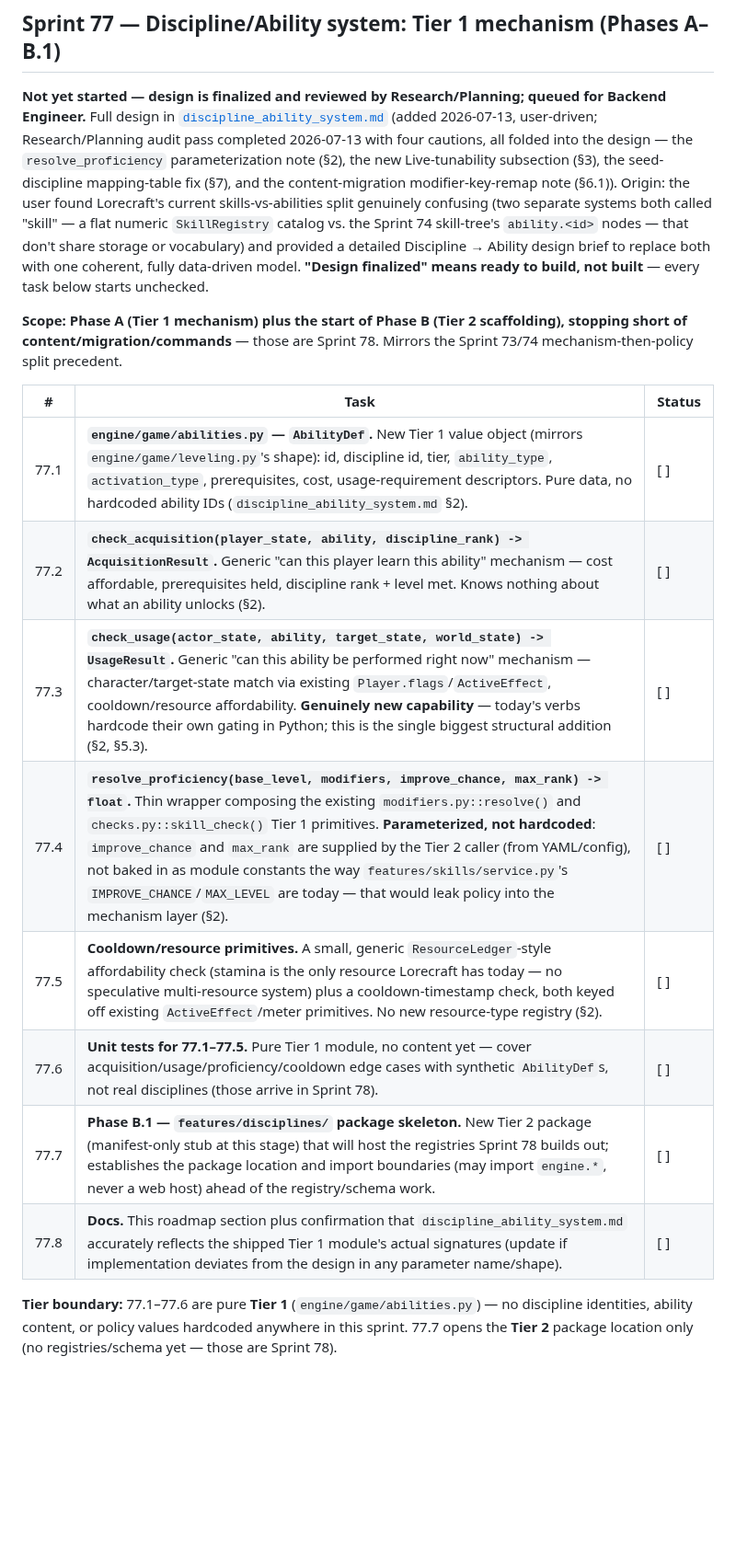
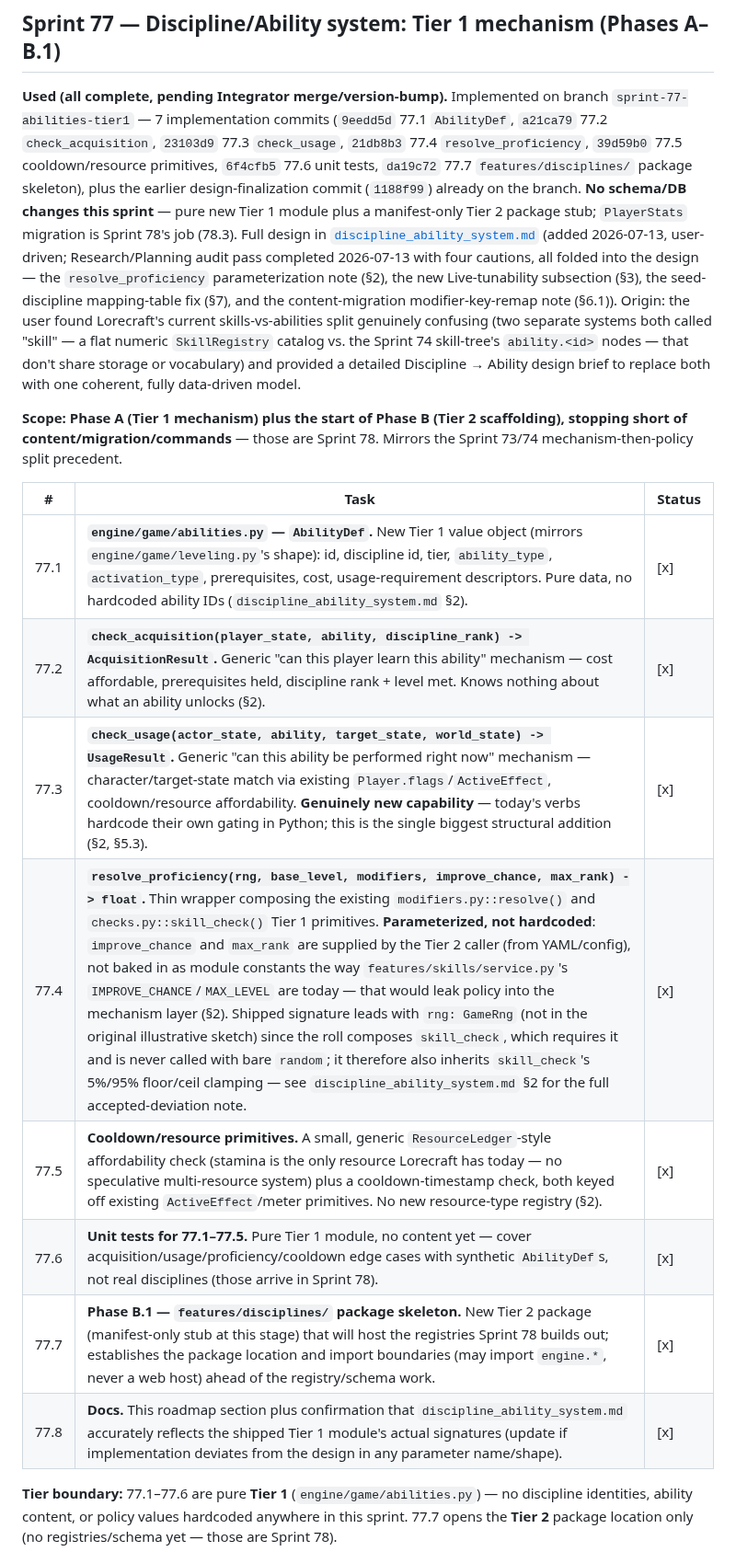
Before and after one commit to pmorgantech/lorecraft, a Markdown page: docs/roadmap.md, the part around one of its changes. Shown at 92% size. Rendered like a GitHub page; blank space fills up the shorter version.

```diff
--- a/docs/roadmap.md
+++ b/docs/roadmap.md
@@ -961,8 +963,14 @@ simulation CLI, the analytics dashboard) were promoted to shipped sprints — se
 
 ## Sprint 77 — Discipline/Ability system: Tier 1 mechanism (Phases A–B.1)
 
-**Not yet started — design is finalized and reviewed by Research/Planning; queued for Backend
-Engineer.** Full design in [`discipline_ability_system.md`](discipline_ability_system.md)
+**Used (all complete, pending Integrator merge/version-bump).** Implemented on branch
+`sprint-77-abilities-tier1` — 7 implementation commits (`9eedd5d` 77.1 `AbilityDef`, `a21ca79`
+77.2 `check_acquisition`, `23103d9` 77.3 `check_usage`, `21db8b3` 77.4 `resolve_proficiency`,
+`39d59b0` 77.5 cooldown/resource primitives, `6f4cfb5` 77.6 unit tests, `da19c72` 77.7
+`features/disciplines/` package skeleton), plus the earlier design-finalization commit
+(`1188f99`) already on the branch. **No schema/DB changes this sprint** — pure new Tier 1 module
+plus a manifest-only Tier 2 package stub; `PlayerStats` migration is Sprint 78's job (78.3).
+Full design in [`discipline_ability_system.md`](discipline_ability_system.md)
 (added 2026-07-13, user-driven; Research/Planning audit pass completed 2026-07-13 with four
 cautions, all folded into the design — the `resolve_proficiency` parameterization note (§2),
 the new Live-tunability subsection (§3), the seed-discipline mapping-table fix (§7), and the
@@ -971,8 +979,7 @@ skills-vs-abilities split
 genuinely confusing (two separate systems both called "skill" — a flat numeric `SkillRegistry`
 catalog vs. the Sprint 74 skill-tree's `ability.<id>` nodes — that don't share storage or
 vocabulary) and provided a detailed Discipline → Ability design brief to replace both with one
-coherent, fully data-driven model. **"Design finalized" means ready to build, not built** — every
-task below starts unchecked.
+coherent, fully data-driven model.
 
 **Scope: Phase A (Tier 1 mechanism) plus the start of Phase B (Tier 2 scaffolding), stopping
 short of content/migration/commands** — those are Sprint 78. Mirrors the Sprint 73/74
@@ -980,14 +987,14 @@ mechanism-then-policy split precedent.
 
 | # | Task | Status |
 |---|------|--------|
-| 77.1 | **`engine/game/abilities.py` — `AbilityDef`.** New Tier 1 value object (mirrors `engine/game/leveling.py`'s shape): id, discipline id, tier, `ability_type`, `activation_type`, prerequisites, cost, usage-requirement descriptors. Pure data, no hardcoded ability IDs (`discipline_ability_system.md` §2). | [ ] |
-| 77.2 | **`check_acquisition(player_state, ability, discipline_rank) -> AcquisitionResult`.** Generic "can this player learn this ability" mechanism — cost affordable, prerequisites held, discipline rank + level met. Knows nothing about what an ability unlocks (§2). | [ ] |
-| 77.3 | **`check_usage(actor_state, ability, target_state, world_state) -> UsageResult`.** Generic "can this ability be performed right now" mechanism — character/target-state match via existing `Player.flags`/`ActiveEffect`, cooldown/resource affordability. **Genuinely new capability** — today's verbs hardcode their own gating in Python; this is the single biggest structural addition (§2, §5.3). | [ ] |
-| 77.4 | **`resolve_proficiency(base_level, modifiers, improve_chance, max_rank) -> float`.** Thin wrapper composing the existing `modifiers.py::resolve()` and `checks.py::skill_check()` Tier 1 primitives. **Parameterized, not hardcoded**: `improve_chance` and `max_rank` are supplied by the Tier 2 caller (from YAML/config), not baked in as module constants the way `features/skills/service.py`'s `IMPROVE_CHANCE`/`MAX_LEVEL` are today — that would leak policy into the mechanism layer (§2). | [ ] |
-| 77.5 | **Cooldown/resource primitives.** A small, generic `ResourceLedger`-style affordability check (stamina is the only resource Lorecraft has today — no speculative multi-resource system) plus a cooldown-timestamp check, both keyed off existing `ActiveEffect`/meter primitives. No new resource-type registry (§2). | [ ] |
-| 77.6 | **Unit tests for 77.1–77.5.** Pure Tier 1 module, no content yet — cover acquisition/usage/proficiency/cooldown edge cases with synthetic `AbilityDef`s, not real disciplines (those arrive in Sprint 78). | [ ] |
-| 77.7 | **Phase B.1 — `features/disciplines/` package skeleton.** New Tier 2 package (manifest-only stub at this stage) that will host the registries Sprint 78 builds out; establishes the package location and import boundaries (may import `engine.*`, never a web host) ahead of the registry/schema work. | [ ] |
-| 77.8 | **Docs.** This roadmap section plus confirmation that `discipline_ability_system.md` accurately reflects the shipped Tier 1 module's actual signatures (update if implementation deviates from the design in any parameter name/shape). | [ ] |
+| 77.1 | **`engine/game/abilities.py` — `AbilityDef`.** New Tier 1 value object (mirrors `engine/game/leveling.py`'s shape): id, discipline id, tier, `ability_type`, `activation_type`, prerequisites, cost, usage-requirement descriptors. Pure data, no hardcoded ability IDs (`discipline_ability_system.md` §2). | [x] |
+| 77.2 | **`check_acquisition(player_state, ability, discipline_rank) -> AcquisitionResult`.** Generic "can this player learn this ability" mechanism — cost affordable, prerequisites held, discipline rank + level met. Knows nothing about what an ability unlocks (§2). | [x] |
+| 77.3 | **`check_usage(actor_state, ability, target_state, world_state) -> UsageResult`.** Generic "can this ability be performed right now" mechanism — character/target-state match via existing `Player.flags`/`ActiveEffect`, cooldown/resource affordability. **Genuinely new capability** — today's verbs hardcode their own gating in Python; this is the single biggest structural addition (§2, §5.3). | [x] |
+| 77.4 | **`resolve_proficiency(rng, base_level, modifiers, improve_chance, max_rank) -> float`.** Thin wrapper composing the existing `modifiers.py::resolve()` and `checks.py::skill_check()` Tier 1 primitives. **Parameterized, not hardcoded**: `improve_chance` and `max_rank` are supplied by the Tier 2 caller (from YAML/config), not baked in as module constants the way `features/skills/service.py`'s `IMPROVE_CHANCE`/`MAX_LEVEL` are today — that would leak policy into the mechanism layer (§2). Shipped signature leads with `rng: GameRng` (not in the original illustrative sketch) since the roll composes `skill_check`, which requires it and is never called with bare `random`; it therefore also inherits `skill_check`'s 5%/95% floor/ceil clamping — see `discipline_ability_system.md` §2 for the full accepted-deviation note. | [x] |
+| 77.5 | **Cooldown/resource primitives.** A small, generic `ResourceLedger`-style affordability check (stamina is the only resource Lorecraft has today — no speculative multi-resource system) plus a cooldown-timestamp check, both keyed off existing `ActiveEffect`/meter primitives. No new resource-type registry (§2). | [x] |
+| 77.6 | **Unit tests for 77.1–77.5.** Pure Tier 1 module, no content yet — cover acquisition/usage/proficiency/cooldown edge cases with synthetic `AbilityDef`s, not real disciplines (those arrive in Sprint 78). | [x] |
+| 77.7 | **Phase B.1 — `features/disciplines/` package skeleton.** New Tier 2 package (manifest-only stub at this stage) that will host the registries Sprint 78 builds out; establishes the package location and import boundaries (may import `engine.*`, never a web host) ahead of the registry/schema work. | [x] |
+| 77.8 | **Docs.** This roadmap section plus confirmation that `discipline_ability_system.md` accurately reflects the shipped Tier 1 module's actual signatures (update if implementation deviates from the design in any parameter name/shape). | [x] |
 
 **Tier boundary:** 77.1–77.6 are pure **Tier 1** (`engine/game/abilities.py`) — no discipline
 identities, ability content, or policy values hardcoded anywhere in this sprint. 77.7 opens the
```
Also changed, not shown: other parts of docs/roadmap.md (+19 -15 lines), docs/discipline_ability_system.md (+23 -8 lines).
